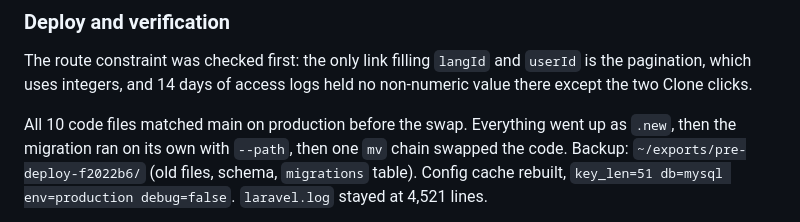
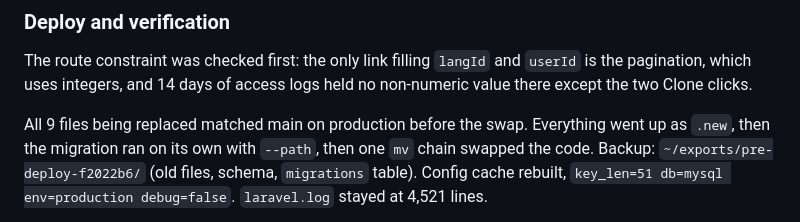
Before and after one commit to sawoodo/nihonarubaito_laravel, a Markdown page: docs/ledger.md, the part around the change. Rendered like a GitHub page.

Commit message:
ledger: correct the count of files compared before the deploy
Co-Authored-By: Claude Opus 5.5 <noreply@anthropic.com>

```diff
--- a/docs/ledger.md
+++ b/docs/ledger.md
@@ -119,7 +119,7 @@ The route constraint was checked first: the only link filling `langId` and
 `userId` is the pagination, which uses integers, and 14 days of access logs held no
 non-numeric value there except the two Clone clicks.
 
-All 10 code files matched main on production before the swap. Everything went up as
+All 9 files being replaced matched main on production before the swap. Everything went up as
 `.new`, then the migration ran on its own with `--path`, then one `mv` chain swapped
 the code. Backup: `~/exports/pre-deploy-f2022b6/` (old files, schema, `migrations`
 table). Config cache rebuilt, `key_len=51 db=mysql env=production debug=false`.
```
